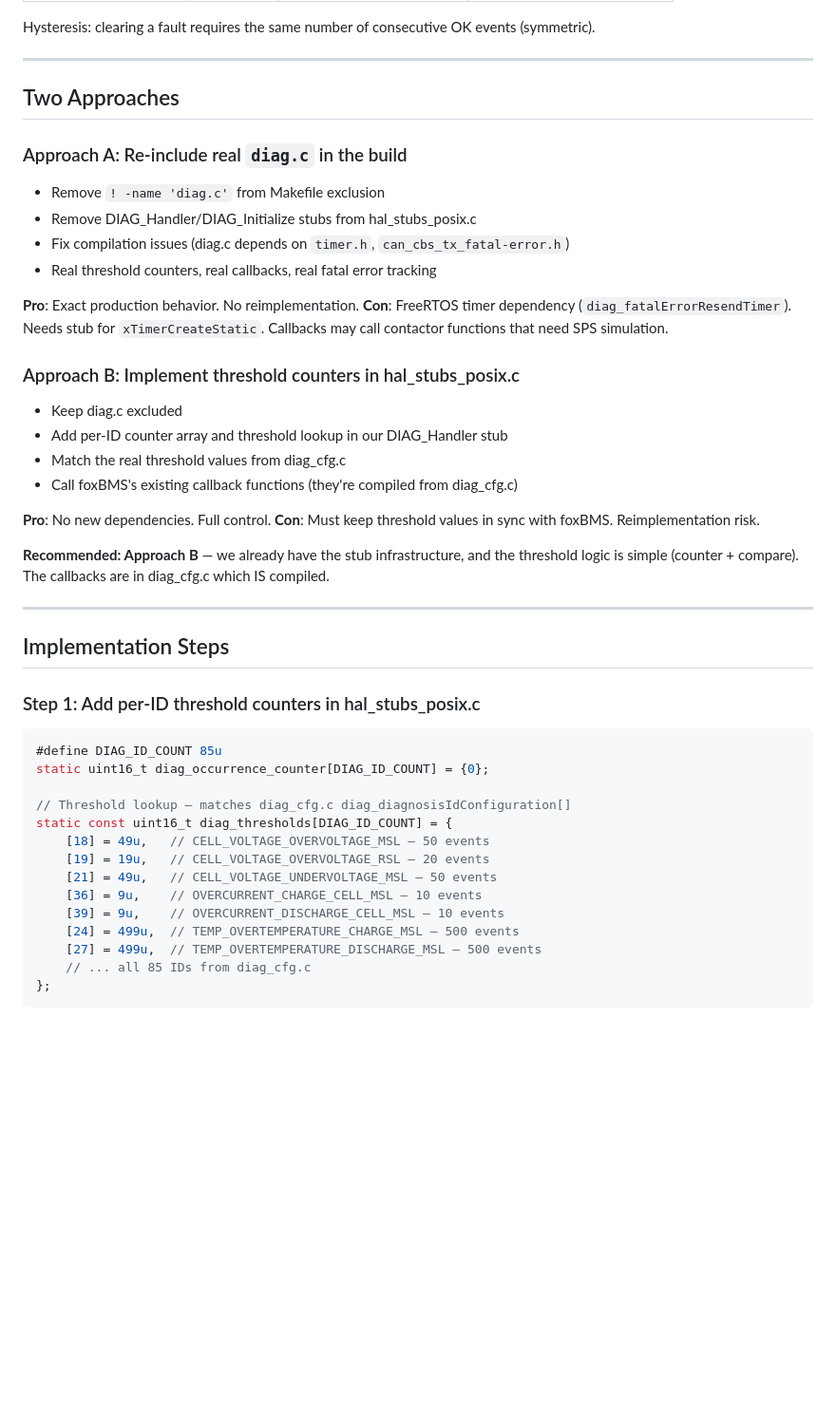
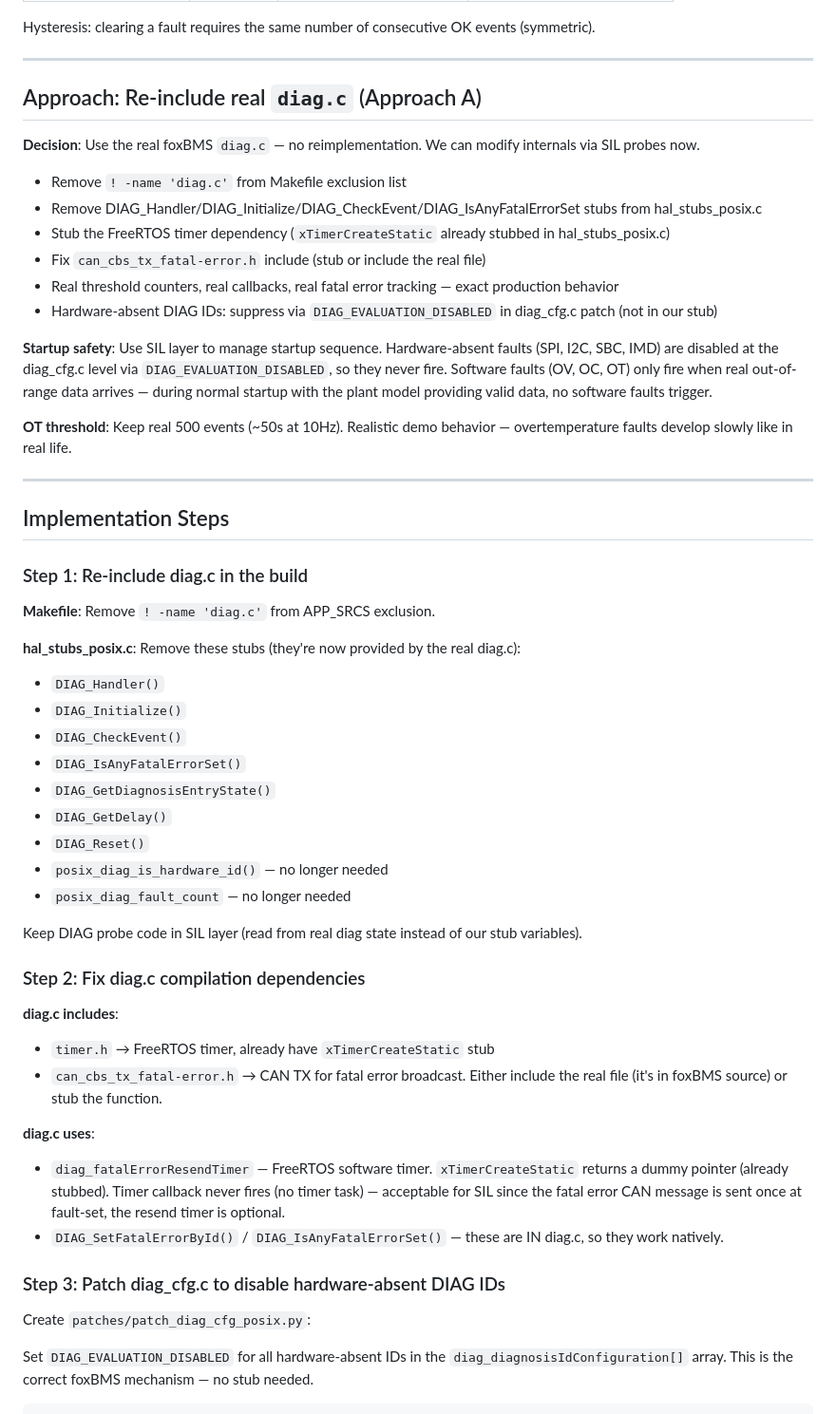
Before and after one commit to Taktflow-Systems/foxbms-posix, a Markdown page: docs/plans/plan-phase3-fault-injection.md, the part around one of its changes. Shown at 95% size. GitHub-like rendering; blank space fills up the shorter version.

````diff
--- a/docs/plans/plan-phase3-fault-injection.md
+++ b/docs/plans/plan-phase3-fault-injection.md
@@ -29,48 +29,55 @@ Hysteresis: clearing a fault requires the same number of consecutive OK events (
 
 ---
 
-## Two Approaches
+## Approach: Re-include real `diag.c` (Approach A)
 
-### Approach A: Re-include real `diag.c` in the build
+**Decision**: Use the real foxBMS `diag.c` — no reimplementation. We can modify internals via SIL probes now.
 
-- Remove `! -name 'diag.c'` from Makefile exclusion
-- Remove DIAG_Handler/DIAG_Initialize stubs from hal_stubs_posix.c
-- Fix compilation issues (diag.c depends on `timer.h`, `can_cbs_tx_fatal-error.h`)
-- Real threshold counters, real callbacks, real fatal error tracking
+- Remove `! -name 'diag.c'` from Makefile exclusion list
+- Remove DIAG_Handler/DIAG_Initialize/DIAG_CheckEvent/DIAG_IsAnyFatalErrorSet stubs from hal_stubs_posix.c
+- Stub the FreeRTOS timer dependency (`xTimerCreateStatic` already stubbed in hal_stubs_posix.c)
+- Fix `can_cbs_tx_fatal-error.h` include (stub or include the real file)
+- Real threshold counters, real callbacks, real fatal error tracking — exact production behavior
+- Hardware-absent DIAG IDs: suppress via `DIAG_EVALUATION_DISABLED` in diag_cfg.c patch (not in our stub)
 
-**Pro**: Exact production behavior. No reimplementation.
-**Con**: FreeRTOS timer dependency (`diag_fatalErrorResendTimer`). Needs stub for `xTimerCreateStatic`. Callbacks may call contactor functions that need SPS simulation.
+**Startup safety**: Use SIL layer to manage startup sequence. Hardware-absent faults (SPI, I2C, SBC, IMD) are disabled at the diag_cfg.c level via `DIAG_EVALUATION_DISABLED`, so they never fire. Software faults (OV, OC, OT) only fire when real out-of-range data arrives — during normal startup with the plant model providing valid data, no software faults trigger.
 
-### Approach B: Implement threshold counters in hal_stubs_posix.c
-
-- Keep diag.c excluded
-- Add per-ID counter array and threshold lookup in our DIAG_Handler stub
-- Match the real threshold values from diag_cfg.c
-- Call foxBMS's existing callback functions (they're compiled from diag_cfg.c)
-
-**Pro**: No new dependencies. Full control.
-**Con**: Must keep threshold values in sync with foxBMS. Reimplementation risk.
-
-**Recommended: Approach B** — we already have the stub infrastructure, and the threshold logic is simple (counter + compare). The callbacks are in diag_cfg.c which IS compiled.
+**OT threshold**: Keep real 500 events (~50s at 10Hz). Realistic demo behavior — overtemperature faults develop slowly like in real life.
 
 ---
 
 ## Implementation Steps
 
-### Step 1: Add per-ID threshold counters in hal_stubs_posix.c
+### Step 1: Re-include diag.c in the build
 
-```c
-#define DIAG_ID_COUNT 85u
-static uint16_t diag_occurrence_counter[DIAG_ID_COUNT] = {0};
+**Makefile**: Remove `! -name 'diag.c'` from APP_SRCS exclusion.
 
-// Threshold lookup — matches diag_cfg.c diag_diagnosisIdConfiguration[]
-static const uint16_t diag_thresholds[DIAG_ID_COUNT] = {
-    [18] = 49u,   // CELL_VOLTAGE_OVERVOLTAGE_MSL — 50 events
-    [19] = 19u,   // CELL_VOLTAGE_OVERVOLTAGE_RSL — 20 events
-    [21] = 49u,   // CELL_VOLTAGE_UNDERVOLTAGE_MSL — 50 events
-    [36] = 9u,    // OVERCURRENT_CHARGE_CELL_MSL — 10 events
-    [39] = 9u,    // OVERCURRENT_DISCHARGE_CELL_MSL — 10 events
-    [24] = 499u,  // TEMP_OVERTEMPERATURE_CHARGE_MSL — 500 events
-    [27] = 499u,  // TEMP_OVERTEMPERATURE_DISCHARGE_MSL — 500 events
-    // ... all 85 IDs from diag_cfg.c
-};
+**hal_stubs_posix.c**: Remove these stubs (they're now provided by the real diag.c):
+- `DIAG_Handler()`
+- `DIAG_Initialize()`
+- `DIAG_CheckEvent()`
+- `DIAG_IsAnyFatalErrorSet()`
+- `DIAG_GetDiagnosisEntryState()`
+- `DIAG_GetDelay()`
+- `DIAG_Reset()`
+- `posix_diag_is_hardware_id()` — no longer needed
+- `posix_diag_fault_count` — no longer needed
+
+Keep DIAG probe code in SIL layer (read from real diag state instead of our stub variables).
+
+### Step 2: Fix diag.c compilation dependencies
+
+**diag.c includes**:
+- `timer.h` → FreeRTOS timer, already have `xTimerCreateStatic` stub
+- `can_cbs_tx_fatal-error.h` → CAN TX for fatal error broadcast. Either include the real file (it's in foxBMS source) or stub the function.
+
+**diag.c uses**:
+- `diag_fatalErrorResendTimer` — FreeRTOS software timer. `xTimerCreateStatic` returns a dummy pointer (already stubbed). Timer callback never fires (no timer task) — acceptable for SIL since the fatal error CAN message is sent once at fault-set, the resend timer is optional.
+- `DIAG_SetFatalErrorById()` / `DIAG_IsAnyFatalErrorSet()` — these are IN diag.c, so they work natively.
+
+### Step 3: Patch diag_cfg.c to disable hardware-absent DIAG IDs
+
+Create `patches/patch_diag_cfg_posix.py`:
+
+Set `DIAG_EVALUATION_DISABLED` for all hardware-absent IDs in the `diag_diagnosisIdConfiguration[]` array. This is the correct foxBMS mechanism — no stub needed.
+
````
Also changed, not shown: other parts of docs/plans/plan-phase3-fault-injection.md (+38 -41 lines).
